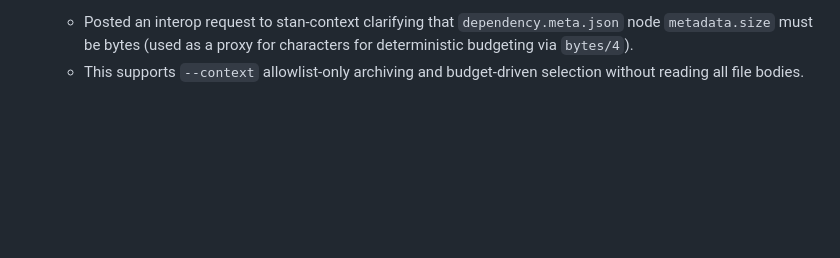
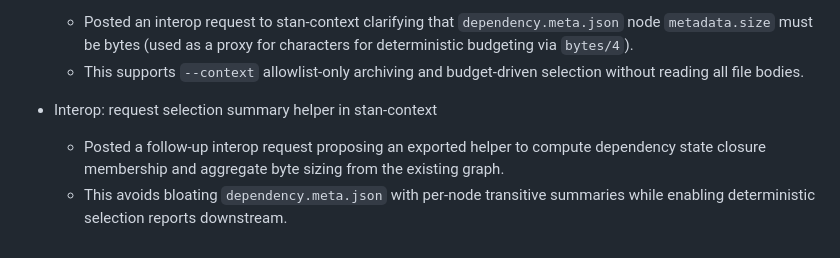
Before and after one commit to karmaniverous/stan-core, a Markdown page: .stan/system/stan.todo.md, the part around the change. Rendered like a GitHub page; blank space fills up the shorter version.

Commit message:
docs: request selection summary helper from stan-context
When: 2026-01-23
Why: Downstream context-mode budgeting needs deterministic closure membership
     and byte totals without inflating graph meta or reading all file bodies.
What changed:
- .stan/interop/stan-context/20260123-000100Z-selection-summary-helper.md:
  interop request for a closure + bytes summary helper API
- .stan/system/stan.todo.md: append Completed entry documenting the request

```diff
--- a/.stan/system/stan.todo.md
+++ b/.stan/system/stan.todo.md
@@ -205,3 +205,6 @@ This plan tracks near‑term and follow‑through work for the stan‑core engin
 - Interop: request stan-context confirm `metadata.size` semantics
   - Posted an interop request to stan-context clarifying that `dependency.meta.json` node `metadata.size` must be bytes (used as a proxy for characters for deterministic budgeting via `bytes/4`).
   - This supports `--context` allowlist-only archiving and budget-driven selection without reading all file bodies.
+- Interop: request selection summary helper in stan-context
+  - Posted a follow-up interop request proposing an exported helper to compute dependency state closure membership and aggregate byte sizing from the existing graph.
+  - This avoids bloating `dependency.meta.json` with per-node transitive summaries while enabling deterministic selection reports downstream.
```
Also changed, not shown: 1 other file.
